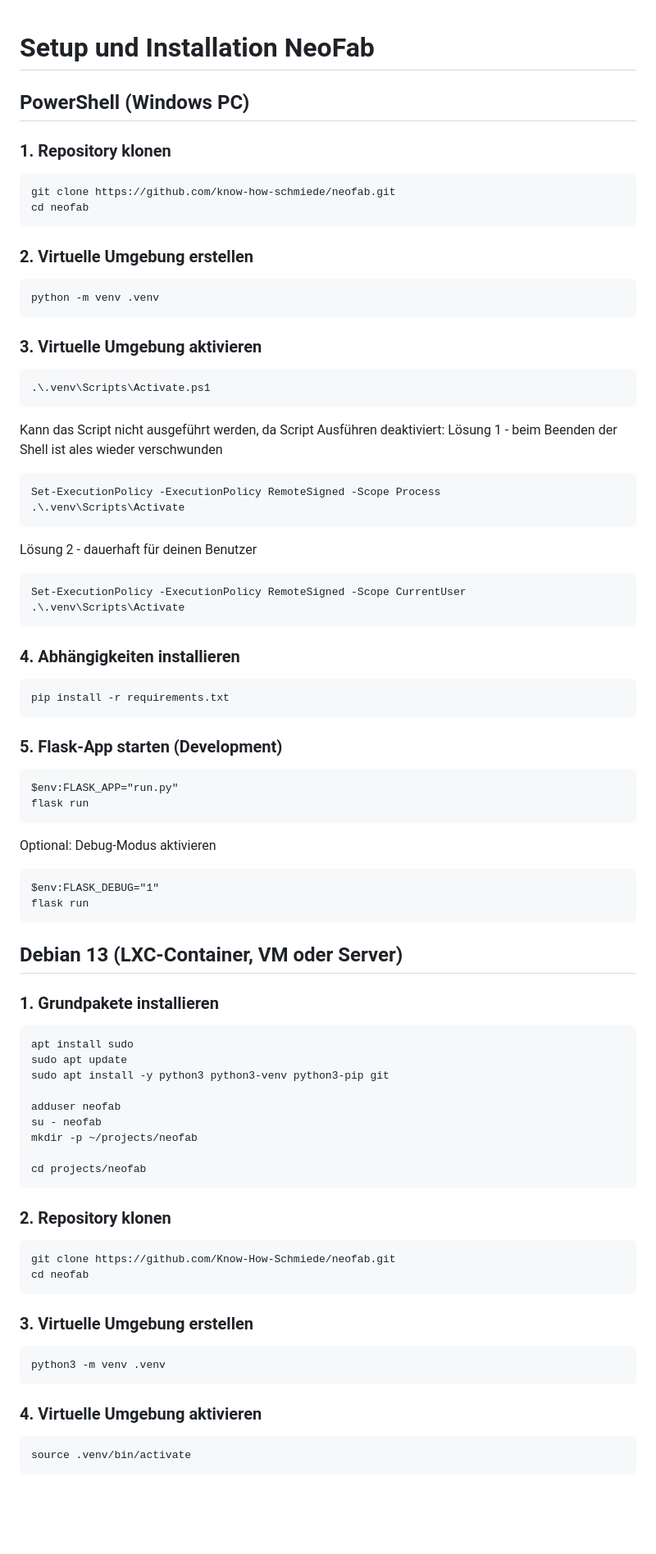
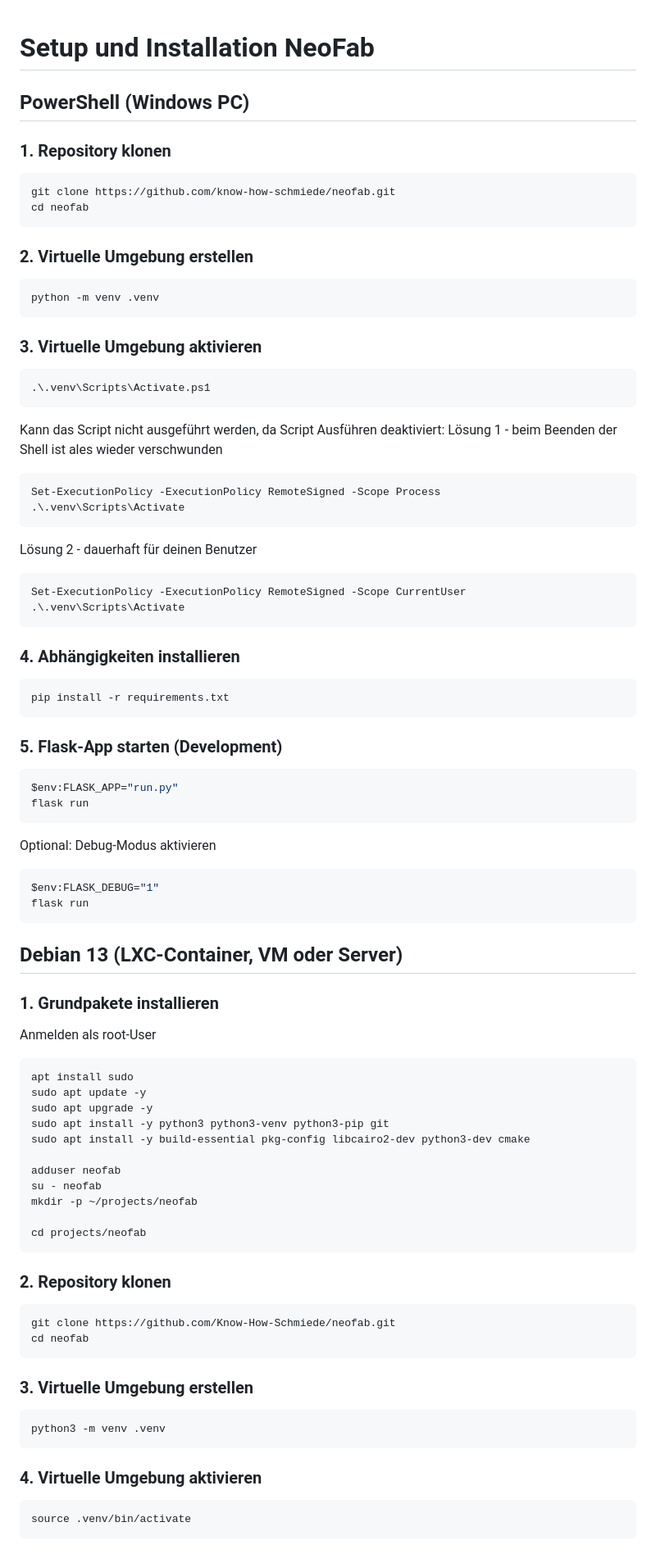
Before and after one commit to know-how-schmiede/NeoFab, a Markdown page: doku/SETUP.md, the part around one of its changes. Shown at 82% size. GitHub-like rendering; blank space fills up the shorter version.

````diff
--- a/doku/SETUP.md
+++ b/doku/SETUP.md
@@ -1,54 +1,73 @@
 # Setup und Installation NeoFab
+
 ## PowerShell (Windows PC)
+
 ### 1. Repository klonen
+
 ```bash
 git clone https://github.com/know-how-schmiede/neofab.git
 cd neofab
 ```
 
 ### 2. Virtuelle Umgebung erstellen
-```
+
+```bash
 python -m venv .venv
 ```
 
 ### 3. Virtuelle Umgebung aktivieren
-```
+
+```bash
 .\.venv\Scripts\Activate.ps1
 ```
+
 Kann das Script nicht ausgeführt werden, da Script Ausführen deaktiviert:
 Lösung 1 - beim Beenden der Shell ist ales wieder verschwunden
-```
+
+```bash
 Set-ExecutionPolicy -ExecutionPolicy RemoteSigned -Scope Process
 .\.venv\Scripts\Activate
 ```
+
 Lösung 2 - dauerhaft für deinen Benutzer
-```
+
+```bash
 Set-ExecutionPolicy -ExecutionPolicy RemoteSigned -Scope CurrentUser
 .\.venv\Scripts\Activate
 ```
 
 ### 4. Abhängigkeiten installieren
-```
+
+```bash
 pip install -r requirements.txt
 ```
 
 ### 5. Flask-App starten (Development)
-```
+
+```bash
 $env:FLASK_APP="run.py"
 flask run
 ```
+
 Optional: Debug-Modus aktivieren
-```
+
+```bash
 $env:FLASK_DEBUG="1"
 flask run
 ```
 
 ## Debian 13 (LXC-Container, VM oder Server)
+
 ### 1. Grundpakete installieren
-```
+
+Anmelden als root-User
+
+```bash
 apt install sudo
-sudo apt update
+sudo apt update -y
+sudo apt upgrade -y
 sudo apt install -y python3 python3-venv python3-pip git
+sudo apt install -y build-essential pkg-config libcairo2-dev python3-dev cmake
 
 adduser neofab
 su - neofab
@@ -58,18 +77,21 @@ cd projects/neofab
 ```
 
 ### 2. Repository klonen
-```
+
+```bash
 git clone https://github.com/Know-How-Schmiede/neofab.git
 cd neofab
 ```
 
 ### 3. Virtuelle Umgebung erstellen
-```
+
+```bash
 python3 -m venv .venv
 ```
 
 ### 4. Virtuelle Umgebung aktivieren
-```
+
+```bash
 source .venv/bin/activate
 ```
 
````
Also changed, not shown: other parts of doku/SETUP.md (+78 -41 lines).
